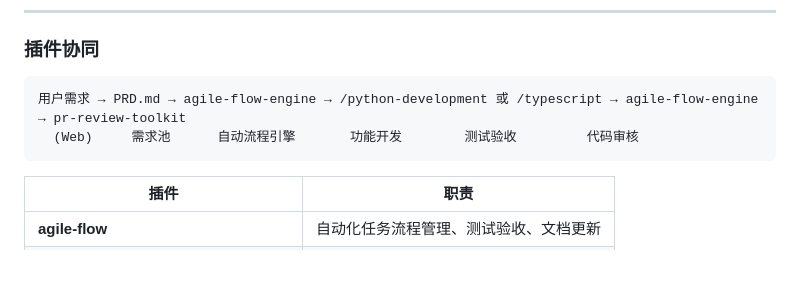
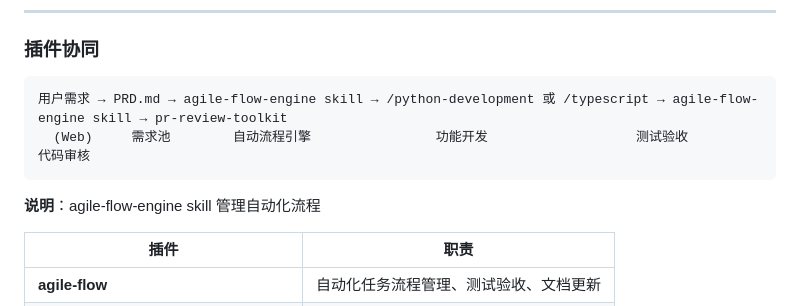
Before and after one commit to gudandezhu/claude-plugins, a Markdown page: plugins/agile-flow/CLAUDE.md, the part around the change. Drawn GitHub-style; blank space fills up the shorter version.

Commit message:
refactor: 将 agile-flow-engine 从 agent 重构为 skill
- 删除 agents/agile-flow-engine.md
- 创建 skills/agile-flow-engine/SKILL.md
- 简化 agile-start.md 命令，只负责调用 skill
- 更新 CLAUDE.md 插件协同图

符合插件架构规范：命令保持简洁，复杂逻辑由 skill 管理。

Co-Authored-By: Claude Sonnet 4.5 <noreply@anthropic.com>

````diff
--- a/plugins/agile-flow/CLAUDE.md
+++ b/plugins/agile-flow/CLAUDE.md
@@ -6,9 +6,11 @@
 
 ### 插件协同
 ```
-用户需求 → PRD.md → agile-flow-engine → /python-development 或 /typescript → agile-flow-engine → pr-review-toolkit
-  (Web)     需求池      自动流程引擎       功能开发        测试验收         代码审核
+用户需求 → PRD.md → agile-flow-engine skill → /python-development 或 /typescript → agile-flow-engine skill → pr-review-toolkit
+  (Web)     需求池        自动流程引擎                功能开发                   测试验收                      代码审核
 ```
+
+**说明**：agile-flow-engine skill 管理自动化流程
 
 | 插件 | 职责 |
 |------|------|
````
Also changed, not shown: 3 other files.
